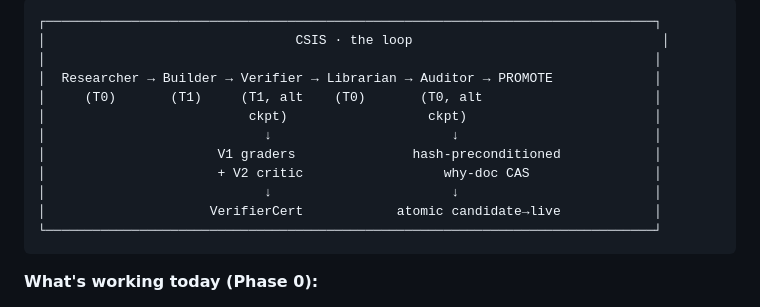
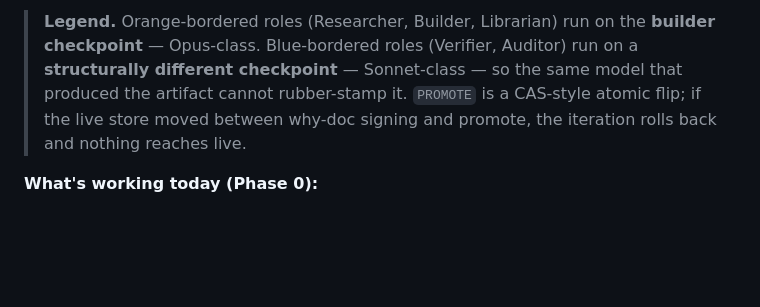
Before and after one commit to jim4226/CSIS, a Markdown page: README.md, the part around one of its changes. Rendered like a GitHub page; blank space fills up the shorter version.

````diff
--- a/README.md
+++ b/README.md
@@ -31,17 +46,6 @@ The spec lives in [`CSIS-architecture.html`](CSIS-architecture.html). This repo
 ```
-┌──────────────────────────────────────────────────────────────────────────────┐
-│                                CSIS · the loop                                │
-│                                                                              │
-│  Researcher → Builder → Verifier → Librarian → Auditor → PROMOTE             │
-│     (T0)       (T1)     (T1, alt    (T0)       (T0, alt                      │
-│                          ckpt)                  ckpt)                        │
-│                            ↓                       ↓                         │
-│                      V1 graders               hash-preconditioned            │
-│                      + V2 critic                  why-doc CAS                │
-│                            ↓                       ↓                         │
-│                     VerifierCert            atomic candidate→live            │
-└──────────────────────────────────────────────────────────────────────────────┘
-```
+
+> **Legend.** Orange-bordered roles (Researcher, Builder, Librarian) run on the **builder checkpoint** — Opus-class. Blue-bordered roles (Verifier, Auditor) run on a **structurally different checkpoint** — Sonnet-class — so the same model that produced the artifact cannot rubber-stamp it. `PROMOTE` is a CAS-style atomic flip; if the live store moved between why-doc signing and promote, the iteration rolls back and nothing reaches live.
 
 **What's working today (Phase 0):**
 
````
Also changed, not shown: other parts of README.md (+15 -0 lines).
